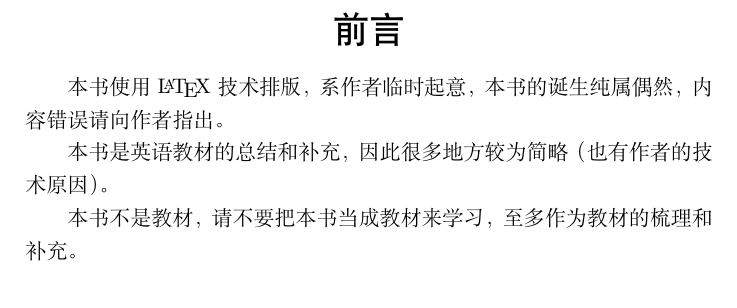
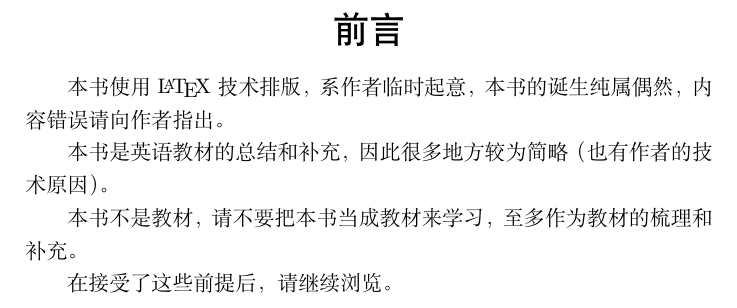
Before and after one commit to timekeeperqwe/LaTeX-English, a LaTeX book (英语.tex): part of page 2 of 10, cut so that both start at the same text. Compiled offline with XeLaTeX.

Commit message:
补充前言，尝试提交。

```diff
--- a/英语.tex
+++ b/英语.tex
@@ -17,6 +17,8 @@
 本书是英语教材的总结和补充，因此很多地方较为简略（也有作者的技术原因）。
 
 本书不是教材，请不要把本书当成教材来学习，至多作为教材的梳理和补充。
+
+在接受了这些前提后，请继续浏览。
 
 \tableofcontents
 
```
Also changed, not shown: 英语.pdf.
